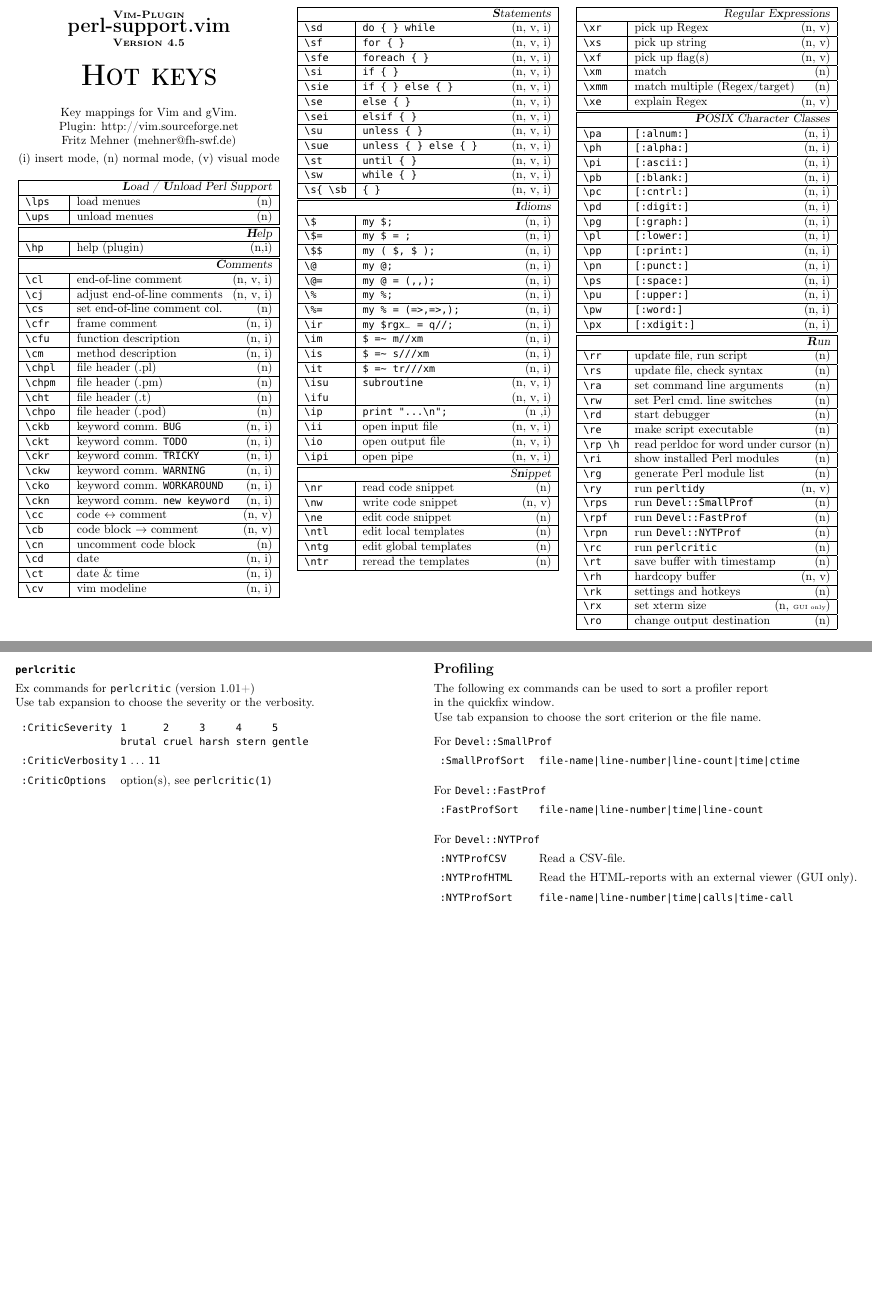
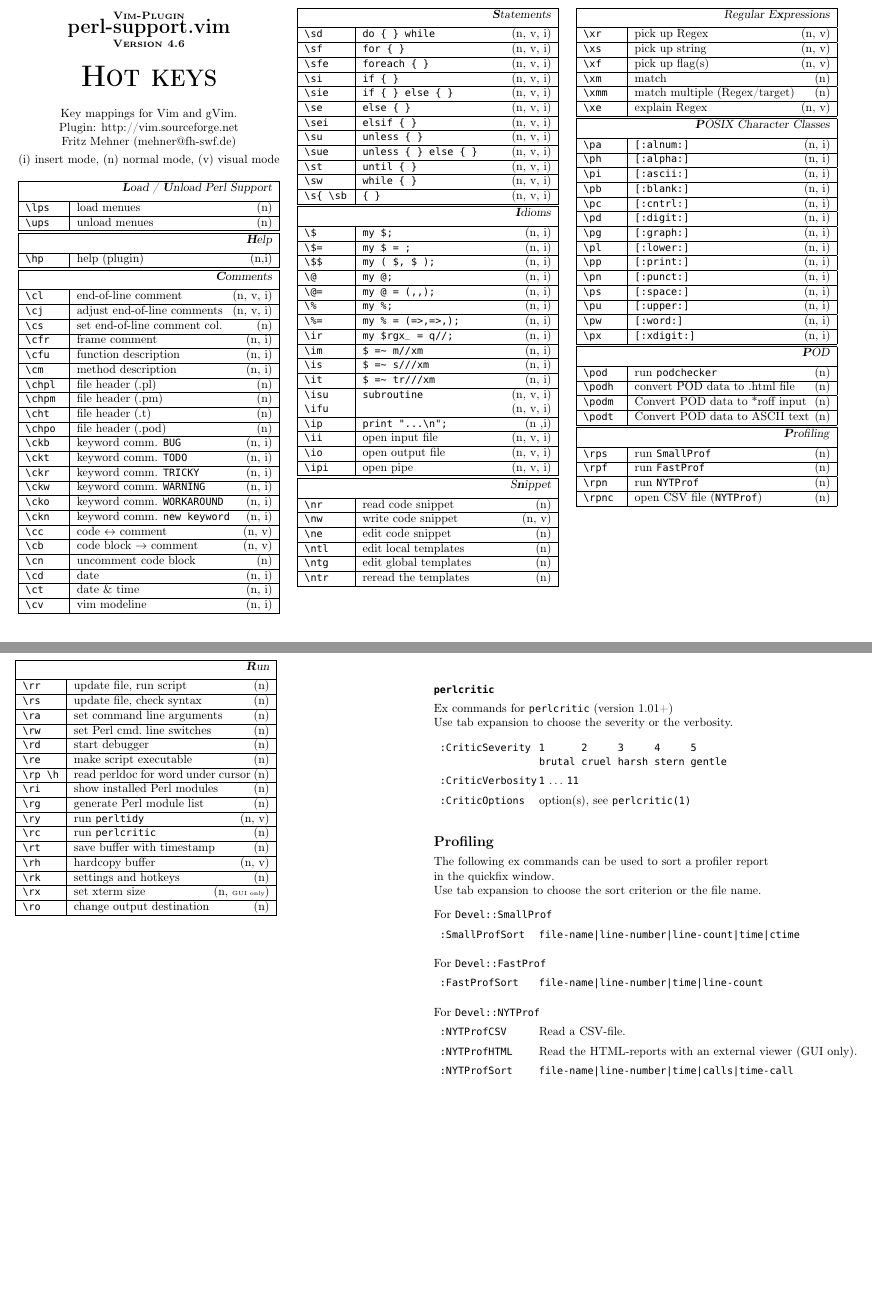
Before and after one commit to benizi/perl-support.vim, a LaTeX document (doc/perl-hot-keys.tex): two parts of pages 1 and 2 of 2, joined at a grey line, cut so that both start at the same text, the shorter picture padded with empty space. Compiled offline with pdfLaTeX; a missing font is replaced by an installed copy or a similar font.

Commit message:
Version 4.6
- The profilers Devel::SmallProf and Devel::NYTProf can now be used under Windows.
- New profiler menu.
- New hotkeys for calling podchecker and the pod2xxx converter.
- Pathnames can contain blanks.
- Template completion: behavior of Ctrl-j improved.
- Template system: new attributes 'indent', 'noindent'
- Comment alignment improved.
- Bugfix (Windows). snippet directory unreachable.
- Minor improvements.

```diff
--- a/doc/perl-hot-keys.tex
+++ b/doc/perl-hot-keys.tex
@@ -25,8 +25,8 @@
 
 \setlength\parindent{0pt}
 
-\newcommand{\Pluginversion}{4.5}
-\newcommand{\ReleaseDate}{ October 2009}
+\newcommand{\Pluginversion}{4.6}
+\newcommand{\ReleaseDate}{ December 2009}
 
 %%----------------------------------------------------------------------
 %%  fancyhdr
@@ -88,7 +88,7 @@
 %%  show plugin help
 %%----------------------------------------------------------------------
 \hline
-\multicolumn{2}{|r|}{\textsl{\textbf{L}oad / \textbf{U}nload Perl Support}}\\
+\multicolumn{2}{|r|}{\textsl{\textbf{L}oad / \textbf{U}nload Perl Support}}\\[1.0ex]
 \hline \verb'\lps'  & load menues  \hfill (n) \\
 \hline \verb'\ups'  & unload menues\hfill (n) \\
 \hline
@@ -96,14 +96,14 @@
 %%  show plugin help
 %%----------------------------------------------------------------------
 \hline
-\multicolumn{2}{|r|}{\textsl{\textbf{H}elp}}    \\
+\multicolumn{2}{|r|}{\textsl{\textbf{H}elp}}    \\[1.0ex]
 \hline \verb'\hp'   & help (plugin) \hfill (n,i)\\
 \hline
 %%----------------------------------------------------------------------
 %%  menu comments
 %%----------------------------------------------------------------------
 \hline
-\multicolumn{2}{|r|}{\textsl{\textbf{C}omments}}                       \\
+\multicolumn{2}{|r|}{\textsl{\textbf{C}omments}}                       \\[1.0ex]
 \hline \verb'\cl'   & end-of-line comment               \hfill (n, v, i)\\
 \hline \verb'\cj'   & adjust end-of-line comments       \hfill (n, v, i)\\
 \hline \verb'\cs'   & set end-of-line comment col.      \hfill (n)      \\
@@ -140,7 +140,7 @@
 %%  menu statements
 %%----------------------------------------------------------------------
 \hline
-\multicolumn{2}{|r|}{\textsl{\textbf{S}tatements}}                     \\
+\multicolumn{2}{|r|}{\textsl{\textbf{S}tatements}}                     \\[1.0ex]
 \hline \verb'\sd'  & \verb'do { } while'               \hfill (n, v, i)\\
 \hline \verb'\sf'  & \verb'for { }'                    \hfill (n, v, i)\\
 \hline \verb'\sfe' & \verb'foreach { }'                \hfill (n, v, i)\\
@@ -181,7 +181,7 @@
 %%  snippet menu
 %%----------------------------------------------------------------------
 \hline
-\multicolumn{2}{|r|}{\textsl{S\textbf{n}ippet}}             \\
+\multicolumn{2}{|r|}{\textsl{S\textbf{n}ippet}}             \\[1.0ex]
 \hline \verb'\nr'  & read code snippet         \hfill (n)   \\
 \hline \verb'\nw'  & write code snippet        \hfill (n, v)\\
 \hline \verb'\ne'  & edit code snippet         \hfill (n)   \\
@@ -232,10 +232,45 @@
 \hline \verb'\px' &  \verb'[:xdigit:]'         \hfill (n, i)   \\
 \hline
 %%----------------------------------------------------------------------
+%%  menu POD
+%%----------------------------------------------------------------------
+\hline
+\multicolumn{2}{|r|}{\textsl{\textbf{P}OD}} \\[1.0ex]
+\hline \verb'\pod'    & run \verb'podchecker'           \hfill (n)   \\
+\hline \verb'\podh'   & convert POD data to .html file  \hfill (n)   \\
+\hline \verb'\podm'   & Convert POD data to *roff input \hfill (n)   \\
+\hline \verb'\podt'   & Convert POD data to ASCII text  \hfill (n)   \\
+\hline
+%%----------------------------------------------------------------------
+%%  menu Profiling
+%%----------------------------------------------------------------------
+\hline
+\multicolumn{2}{|r|}{\textsl{\textbf{P}rofiling}} \\[1.0ex]
+\hline \verb'\rps'    & run \verb'SmallProf' \hfill (n)   \\
+\hline \verb'\rpf'    & run \verb'FastProf'  \hfill (n)   \\
+\hline \verb'\rpn'    & run \verb'NYTProf'   \hfill (n)   \\
+\hline \verb'\rpnc'   & open CSV file (\verb'NYTProf')   \hfill (n)   \\
+\hline
+\end{tabular}%
+%%~~~~~ TABULAR :  end  ~~~~~~~~~~
+%
+\end{center}%
+\end{multicols}%
+\newpage
+%%----------------------------------------------------------------------
+%%  PAGE 2
+%%----------------------------------------------------------------------
+%
+%
+\begin{multicols}{2}
+%
+%%~~~~~ TABULAR : begin ~~~~~~~~~~
+\begin{tabular}[]{|p{11mm}|p{58mm}|}
+%%----------------------------------------------------------------------
 %%  menu run
 %%----------------------------------------------------------------------
 \hline
-\multicolumn{2}{|r|}{\textsl{\textbf{R}un}} \\
+\multicolumn{2}{|r|}{\textsl{\textbf{R}un}} \\[1.0ex]
 \hline \verb'\rr'    & update file, run script              \hfill (n)   \\
 \hline \verb'\rs'    & update file, check syntax            \hfill (n)   \\
 \hline \verb'\ra'    & set command line arguments           \hfill (n)   \\
@@ -246,9 +281,6 @@
 \hline \verb'\ri'    & show installed Perl modules          \hfill (n)   \\
 \hline \verb'\rg'    & generate Perl module list            \hfill (n)   \\
 \hline \verb'\ry'    & run \verb'perltidy'                  \hfill (n, v)\\
-\hline \verb'\rps'   & run \verb'Devel::SmallProf'          \hfill (n)   \\
-\hline \verb'\rpf'   & run \verb'Devel::FastProf'           \hfill (n)   \\
-\hline \verb'\rpn'   & run \verb'Devel::NYTProf'            \hfill (n)   \\
 \hline \verb'\rc'    & run \verb'perlcritic'                \hfill (n)   \\
 \hline \verb'\rt'    & save buffer with timestamp           \hfill (n)   \\
 \hline \verb'\rh'    & hardcopy buffer                      \hfill (n, v)\\
@@ -259,14 +291,8 @@
 \end{tabular}%
 %%~~~~~ TABULAR :  end  ~~~~~~~~~~
 %
-\end{center}%
-\end{multicols}%
-\newpage
-%
-%
-\begin{multicols}{2}
-%
-\parbox[t][50mm][t]{120mm}{%
+
+\parbox[t][70mm][t]{120mm}{%
 %
 \begin{tabbing}
 \hspace{30mm} \= \hspace{50mm} \= \kill
@@ -283,12 +309,6 @@
 \texttt{ :CriticVerbosity} \> \texttt{1} $\ldots$ \texttt{11}\\[1.0ex]
 \texttt{ :CriticOptions}   \> option(s), see \texttt{perlcritic(1)}\\[5.5ex]
 %
-\end{tabbing}%
-}\\
-%
-\parbox[t][70mm][t]{120mm}{%
-%
-\begin{tabbing}
 \hspace{30mm} \= \hspace{50mm} \= \kill
 %
 %%----------------------------------------------------------------------
```
Also changed, not shown: doc/perlsupport.txt (+32 -14 lines), doc/perl-hot-keys.pdf, doc/perl-hot-keys.tex (8 more changed lines), 8 other files.
